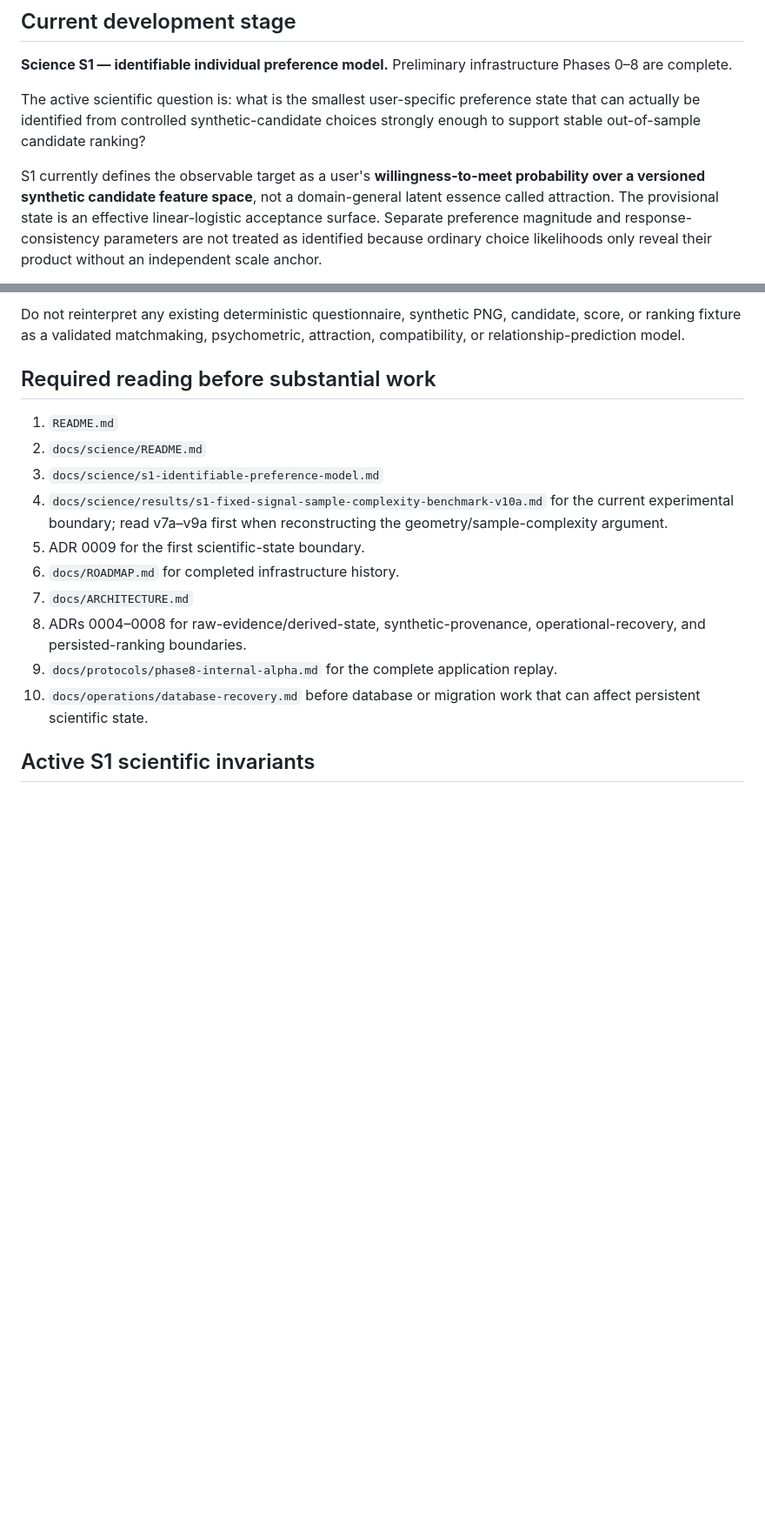
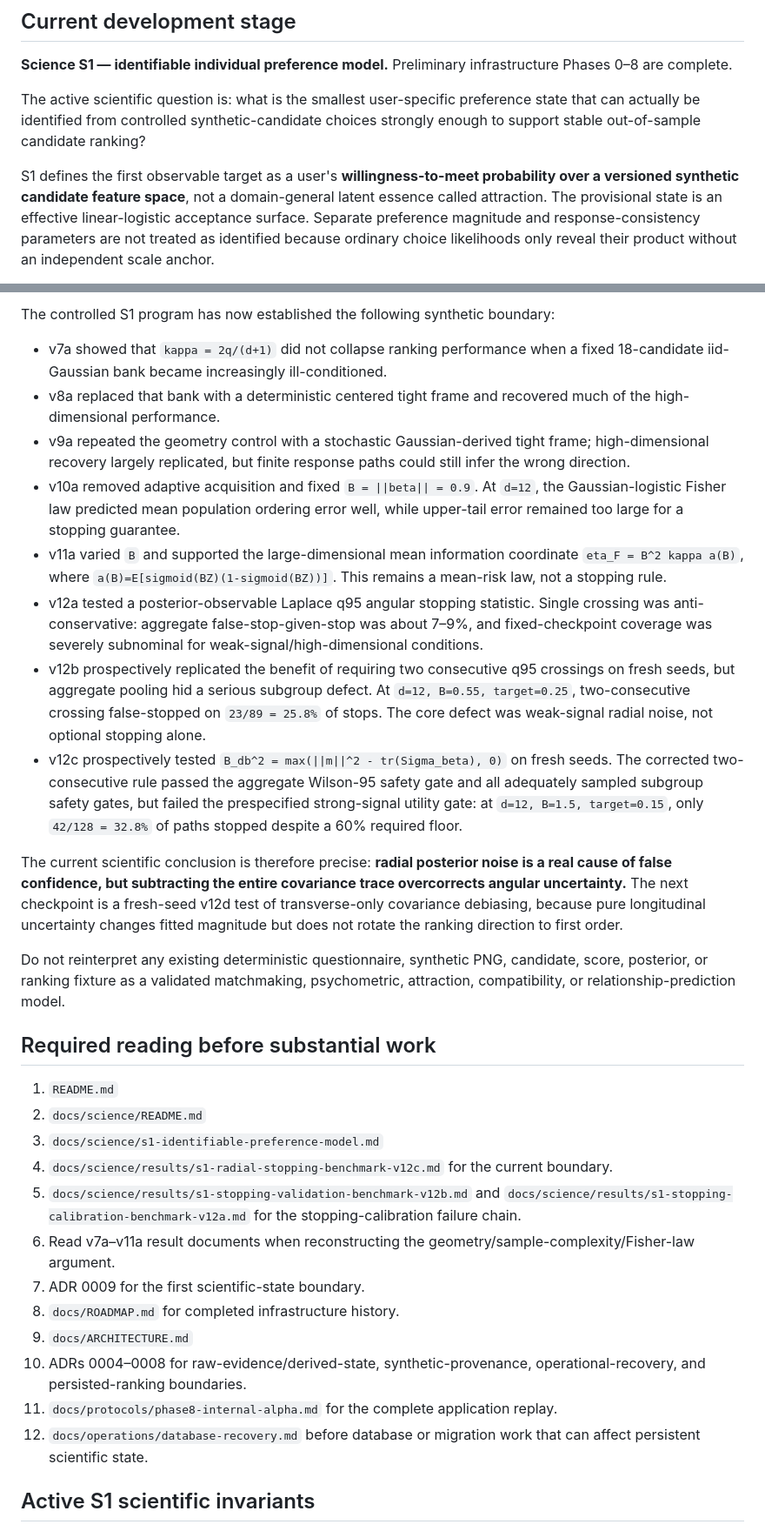
Before and after one commit to Kajin-0/mosaic, a Markdown page: AGENTS.md, 2 parts joined by grey strips. Shown at 87% size. GitHub-like rendering; blank space fills up the shorter version.

Commit message:
docs: advance S1 handoff through v12c

```diff
--- a/AGENTS.md
+++ b/AGENTS.md
@@ -10,5 +10,5 @@ Mosaic is the working codename for a mobile-first, research-driven matchmaking s
 
 The active scientific question is: what is the smallest user-specific preference state that can actually be identified from controlled synthetic-candidate choices strongly enough to support stable out-of-sample candidate ranking?
 
-S1 currently defines the observable target as a user's **willingness-to-meet probability over a versioned synthetic candidate feature space**, not a domain-general latent essence called attraction. The provisional state is an effective linear-logistic acceptance surface. Separate preference magnitude and response-consistency parameters are not treated as identified because ordinary choice likelihoods only reveal their product without an independent scale anchor.
+S1 defines the first observable target as a user's **willingness-to-meet probability over a versioned synthetic candidate feature space**, not a domain-general latent essence called attraction. The provisional state is an effective linear-logistic acceptance surface. Separate preference magnitude and response-consistency parameters are not treated as identified because ordinary choice likelihoods only reveal their product without an independent scale anchor.
 
@@ -16,18 +16,33 @@ The current experimental checkpoint follows `s1-fixed-signal-sample-complexity-b
 
-Do not reinterpret any existing deterministic questionnaire, synthetic PNG, candidate, score, or ranking fixture as a validated matchmaking, psychometric, attraction, compatibility, or relationship-prediction model.
+The controlled S1 program has now established the following synthetic boundary:
+
+- v7a showed that `kappa = 2q/(d+1)` did not collapse ranking performance when a fixed 18-candidate iid-Gaussian bank became increasingly ill-conditioned.
+- v8a replaced that bank with a deterministic centered tight frame and recovered much of the high-dimensional performance.
+- v9a repeated the geometry control with a stochastic Gaussian-derived tight frame; high-dimensional recovery largely replicated, but finite response paths could still infer the wrong direction.
+- v10a removed adaptive acquisition and fixed `B = ||beta|| = 0.9`. At `d=12`, the Gaussian-logistic Fisher law predicted mean population ordering error well, while upper-tail error remained too large for a stopping guarantee.
+- v11a varied `B` and supported the large-dimensional mean information coordinate `eta_F = B^2 kappa a(B)`, where `a(B)=E[sigmoid(BZ)(1-sigmoid(BZ))]`. This remains a mean-risk law, not a stopping rule.
+- v12a tested a posterior-observable Laplace q95 angular stopping statistic. Single crossing was anti-conservative: aggregate false-stop-given-stop was about 7–9%, and fixed-checkpoint coverage was severely subnominal for weak-signal/high-dimensional conditions.
+- v12b prospectively replicated the benefit of requiring two consecutive q95 crossings on fresh seeds, but aggregate pooling hid a serious subgroup defect. At `d=12, B=0.55, target=0.25`, two-consecutive crossing false-stopped on `23/89 = 25.8%` of stops. The core defect was weak-signal radial noise, not optional stopping alone.
+- v12c prospectively tested `B_db^2 = max(||m||^2 - tr(Sigma_beta), 0)` on fresh seeds. The corrected two-consecutive rule passed the aggregate Wilson-95 safety gate and all adequately sampled subgroup safety gates, but failed the prespecified strong-signal utility gate: at `d=12, B=1.5, target=0.15`, only `42/128 = 32.8%` of paths stopped despite a 60% required floor.
+
+The current scientific conclusion is therefore precise: **radial posterior noise is a real cause of false confidence, but subtracting the entire covariance trace overcorrects angular uncertainty.** The next checkpoint is a fresh-seed v12d test of transverse-only covariance debiasing, because pure longitudinal uncertainty changes fitted magnitude but does not rotate the ranking direction to first order.
+
+Do not reinterpret any existing deterministic questionnaire, synthetic PNG, candidate, score, posterior, or ranking fixture as a validated matchmaking, psychometric, attraction, compatibility, or relationship-prediction model.
 
 ## Required reading before substantial work
 
 1. `README.md`
 2. `docs/science/README.md`
 3. `docs/science/s1-identifiable-preference-model.md`
-4. `docs/science/results/s1-fixed-signal-sample-complexity-benchmark-v10a.md` for the current experimental boundary; read v7a–v9a first when reconstructing the geometry/sample-complexity argument.
-5. ADR 0009 for the first scientific-state boundary.
-6. `docs/ROADMAP.md` for completed infrastructure history.
-7. `docs/ARCHITECTURE.md`
-8. ADRs 0004–0008 for raw-evidence/derived-state, synthetic-provenance, operational-recovery, and persisted-ranking boundaries.
-9. `docs/protocols/phase8-internal-alpha.md` for the complete application replay.
-10. `docs/operations/database-recovery.md` before database or migration work that can affect persistent scientific state.
+4. `docs/science/results/s1-radial-stopping-benchmark-v12c.md` for the current boundary.
+5. `docs/science/results/s1-stopping-validation-benchmark-v12b.md` and `docs/science/results/s1-stopping-calibration-benchmark-v12a.md` for the stopping-calibration failure chain.
+6. Read v7a–v11a result documents when reconstructing the geometry/sample-complexity/Fisher-law argument.
+7. ADR 0009 for the first scientific-state boundary.
+8. `docs/ROADMAP.md` for completed infrastructure history.
+9. `docs/ARCHITECTURE.md`
+10. ADRs 0004–0008 for raw-evidence/derived-state, synthetic-provenance, operational-recovery, and persisted-ranking boundaries.
+11. `docs/protocols/phase8-internal-alpha.md` for the complete application replay.
+12. `docs/operations/database-recovery.md` before database or migration work that can affect persistent scientific state.
 
 ## Active S1 scientific invariants
 
```
Also changed, not shown: other parts of AGENTS.md (+7 -3 lines).
